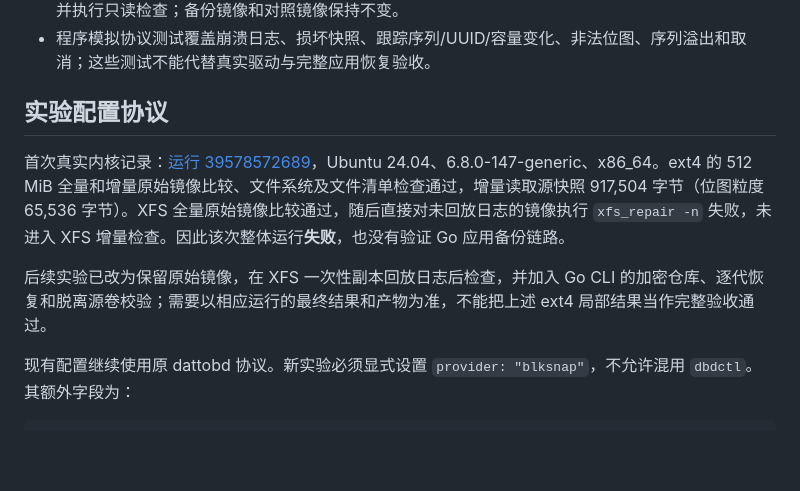
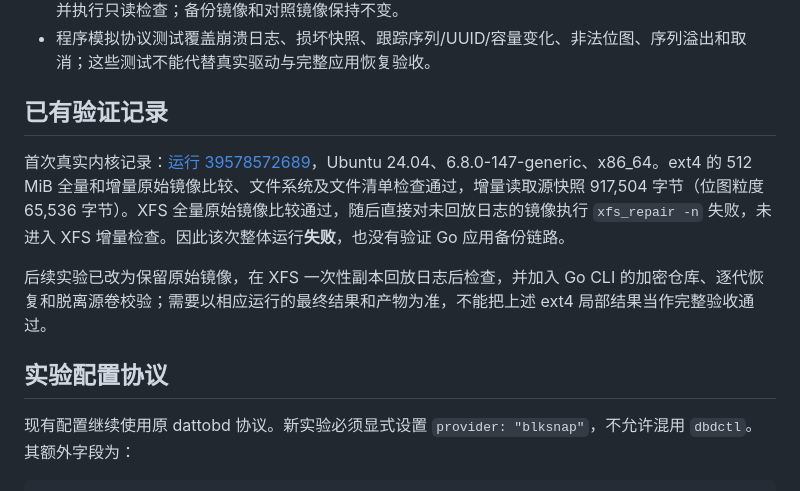
Before and after one commit to iChenwin/open-vault, a Markdown page: docs/BLKSNAP_EXPERIMENT.md, the part around the change. Rendered like a GitHub page; blank space fills up the shorter version.

Commit message:
Separate experimental validation notes from configuration protocol

```diff
--- a/docs/BLKSNAP_EXPERIMENT.md
+++ b/docs/BLKSNAP_EXPERIMENT.md
@@ -15,11 +15,13 @@
 - XFS 快照可能需要日志回放。实验先比较未经修改的原始镜像，再只在一次性副本上回放日志、卸载并执行只读检查；备份镜像和对照镜像保持不变。
 - 程序模拟协议测试覆盖崩溃日志、损坏快照、跟踪序列/UUID/容量变化、非法位图、序列溢出和取消；这些测试不能代替真实驱动与完整应用恢复验收。
 
-## 实验配置协议
+## 已有验证记录
 
 首次真实内核记录：[运行 39578572689](https://github.com/iChenwin/open-vault/actions/runs/39578572689)，Ubuntu 24.04、6.8.0-147-generic、x86_64。ext4 的 512 MiB 全量和增量原始镜像比较、文件系统及文件清单检查通过，增量读取源快照 917,504 字节（位图粒度 65,536 字节）。XFS 全量原始镜像比较通过，随后直接对未回放日志的镜像执行 `xfs_repair -n` 失败，未进入 XFS 增量检查。因此该次整体运行**失败**，也没有验证 Go 应用备份链路。
 
 后续实验已改为保留原始镜像，在 XFS 一次性副本回放日志后检查，并加入 Go CLI 的加密仓库、逐代恢复和脱离源卷校验；需要以相应运行的最终结果和产物为准，不能把上述 ext4 局部结果当作完整验收通过。
+
+## 实验配置协议
 
 现有配置继续使用原 dattobd 协议。新实验必须显式设置 `provider: "blksnap"`，不允许混用 `dbdctl`。其额外字段为：
 
```
